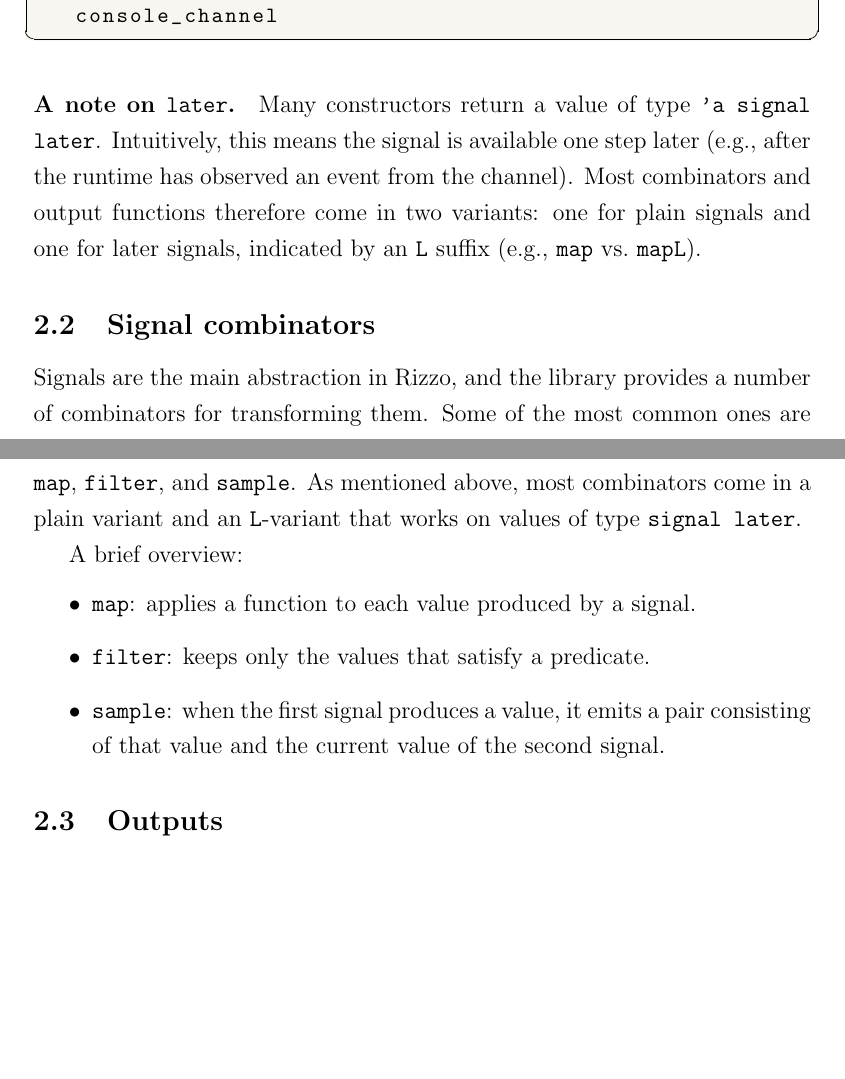
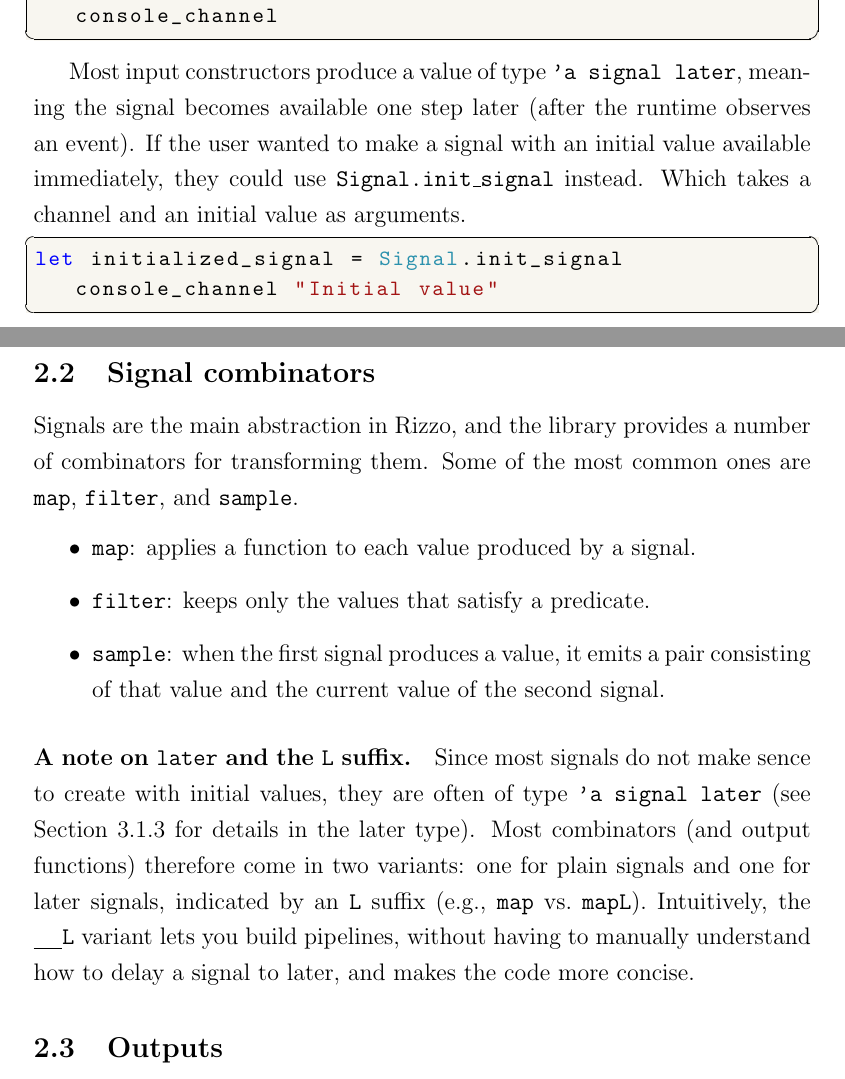
Before and after one commit to itu-msc/Research-Project, a LaTeX paper (pdf/main.tex, which reads pdf/sections/body/background.tex): two parts of pages 11 and 12 of 35, joined at a grey line, cut so that both start at the same text, the shorter picture padded with empty space. Compiled offline with pdfLaTeX.

Commit message:
Update background.tex

```diff
--- a/pdf/sections/body/background.tex
+++ b/pdf/sections/body/background.tex
@@ -16,18 +16,24 @@ let console_channel = Channel.console_input () in
 let console_signal = Signal.mkSig_of_channel console_channel
 \end{lstlisting}
 
-\paragraph{A note on \texttt{later}.}
-Many constructors return a value of type \texttt{'a signal later}. Intuitively, this means the signal is available one step later (e.g., after the runtime has observed an event from the channel). Most combinators and output functions therefore come in two variants: one for plain signals and one for later signals, indicated by an \texttt{L} suffix (e.g., \texttt{map} vs.\ \texttt{mapL}).
+Most input constructors produce a value of type \texttt{'a signal later}, meaning the signal becomes available one step later (after the runtime observes an event). If the user wanted to make a signal with an initial value available immediately, they could use \texttt{Signal.init\_signal} instead. Which takes a channel and an initial value as arguments.
+
+\begin{lstlisting}
+let initialized_signal = Signal.init_signal console_channel "Initial value"
+\end{lstlisting}
 
 \subsection{Signal combinators}
-Signals are the main abstraction in Rizzo, and the library provides a number of combinators for transforming them. Some of the most common ones are \texttt{map}, \texttt{filter}, and \texttt{sample}. As mentioned above, most combinators come in a plain variant and an \texttt{L}-variant that works on values of type \texttt{signal later}.
+Signals are the main abstraction in Rizzo, and the library provides a number of combinators for transforming them. Some of the most common ones are \texttt{map}, \texttt{filter}, and \texttt{sample}.
 
-A brief overview:
 \begin{itemize}
   \item \texttt{map}: applies a function to each value produced by a signal.
   \item \texttt{filter}: keeps only the values that satisfy a predicate.
   \item \texttt{sample}: when the first signal produces a value, it emits a pair consisting of that value and the current value of the second signal.
 \end{itemize}
+
+\paragraph{A note on \texttt{later} and the \texttt{L} suffix.}
+Since most signals do not make sence to create with initial values, they are often of type \texttt{'a signal later} (see Section~\ref{section:rizzo_later} for details in the later type).
+Most combinators (and output functions) therefore come in two variants: one for plain signals and one for later signals, indicated by an \texttt{L} suffix (e.g., \texttt{map} vs.\ \texttt{mapL}). Intuitively, the \texttt{\underline{\hspace{0.5cm}}L} variant lets you build pipelines, without having to manually understand how to delay a signal to later, and makes the code more concise.
 
 \subsection{Outputs}
 Rizzo provides output functions that connect signals to output sinks. Currently, the library supports console output and network port output. As with combinators, there are typically two variants: one for plain signals and one for later signals (\texttt{...L}). Unlike combinators, output functions do not produce a new signal; they perform a side effect whenever the input signal produces a value.
```
Also changed, not shown: pdf/sections/body/background.tex (1 more changed lines).
